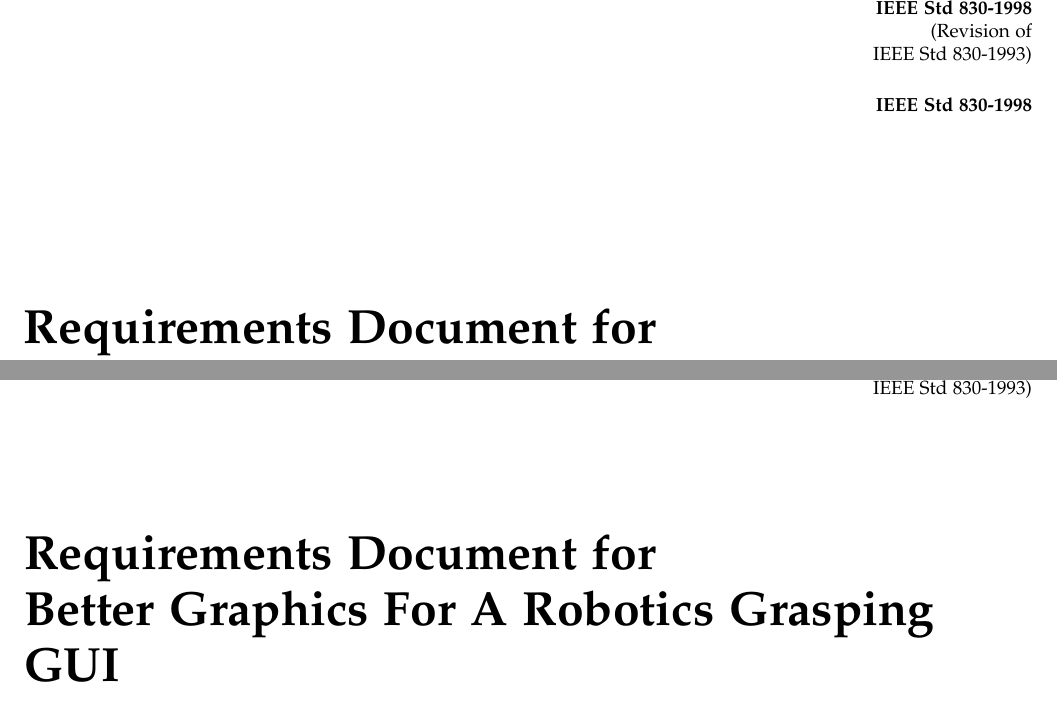
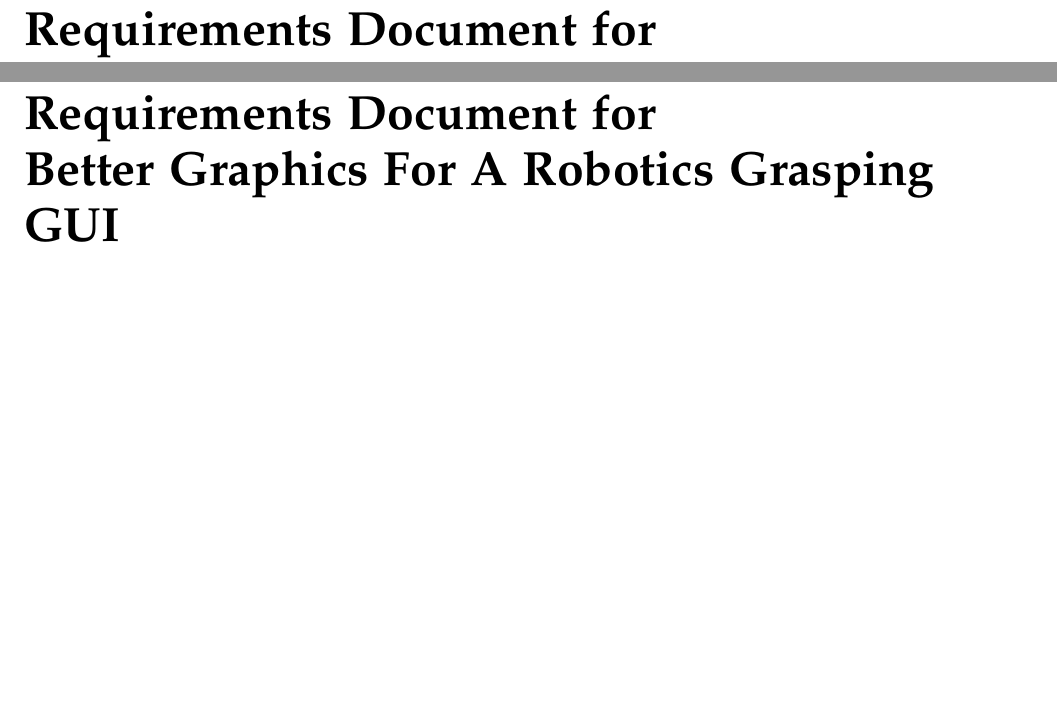
Before and after one commit to danielgwj/capstone12, a LaTeX paper (RequirementsDoc/reqdoc.tex): two parts of pages 1 and 2 of 9, joined at a grey line, cut at the place of the change, the shorter picture padded with empty space. Compiled offline with pdfLaTeX; a missing font is replaced by an installed copy or a similar font; a LaTeX package or settings file that is missing is left out.

Commit message:
Removed IEEE watermarks, fixed typo, moved modern computer definition to Definitions section

```diff
--- a/RequirementsDoc/reqdoc.tex
+++ b/RequirementsDoc/reqdoc.tex
@@ -20,16 +20,8 @@
 \onecolumn
 
 \begin{titlepage}
-
-\begin{flushright}
-\textbf{IEEE Std 830-1998} \\
-(Revision of \\
-IEEE Std 830-1993) \\
-\vspace{5mm}
-\textbf{IEEE Std 830-1998}
-\end{flushright}
-
-\vspace{25mm}
+\null
+\vspace{35mm}
 
 \begin{flushleft}
 \begin{bfseries}
@@ -51,14 +43,8 @@
 \end{flushleft}
 
 \newpage
-
-\begin{flushright}
-\textbf{IEEE Std 830\texttrademark-1998(R2009)} \\
-(Revision of \\
-IEEE Std 830-1993) \\
-\end{flushright}
-
-\vspace{15mm}
+\null
+\vspace{35mm}
 
 \begin{flushleft}
 \begin{bfseries}
```
Also changed, not shown: RequirementsDoc/reqdoc.tex (7 more changed lines).
